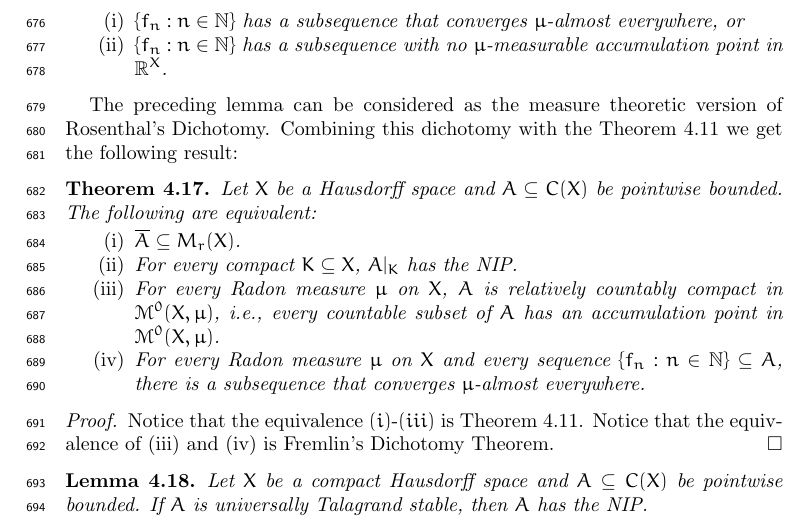
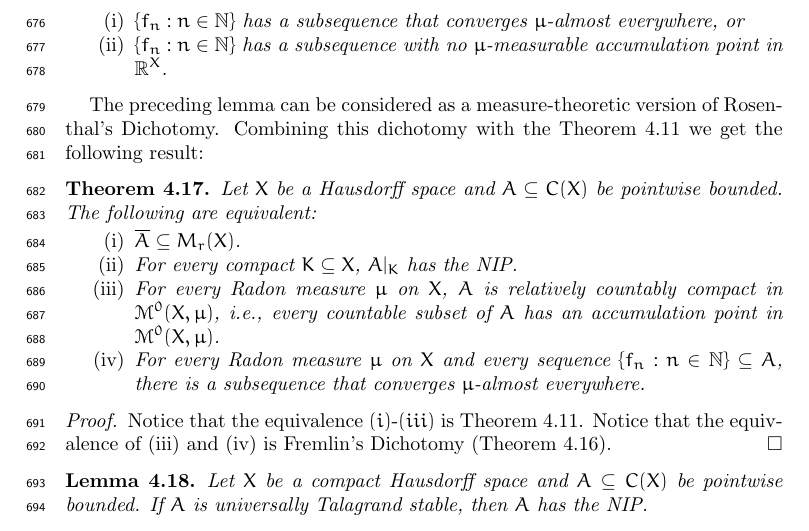
Before and after one commit to tonamatos/DeepComputationsNIP, a LaTeX paper (main.tex): part of page 18 of 21, cut so that both start at the same text. Compiled offline with pdfLaTeX.

Commit message:
Minor typos

```diff
--- a/main.tex
+++ b/main.tex
@@ -717,7 +718,7 @@ It is then natural to ask: what is the relationship between Talagrand stability
     \end{itemize}
 \end{lem}
 
-The preceding lemma can be considered as the measure theoretic version of Rosenthal's Dichotomy. Combining this dichotomy with the Theorem \ref{BFT-2F} we get the following result:
+The preceding lemma can be considered as a measure-theoretic version of Rosenthal's Dichotomy. Combining this dichotomy with the Theorem \ref{BFT-2F} we get the following result:
 
 \begin{thm}
     Let $X$ be a Hausdorff space and $A\subseteq C(X)$ be pointwise bounded. The following are equivalent:
@@ -730,7 +731,7 @@ The preceding lemma can be considered as the measure theoretic version of Rosent
 \end{thm}
 
 \begin{proof}
-    Notice that the equivalence $(i)$-$(iii)$ is Theorem \ref{BFT-2F}. Notice that the equivalence of (iii) and (iv) is Fremlin's Dichotomy Theorem.
+    Notice that the equivalence $(i)$-$(iii)$ is Theorem \ref{BFT-2F}. Notice that the equivalence of (iii) and (iv) is Fremlin's Dichotomy (Theorem~\ref{T:Fremlins dichotomy}).
 \end{proof}
 
 \begin{lem}
```
Also changed, not shown: main.pdf, main.tex (1 more changed lines), 3 other files.
